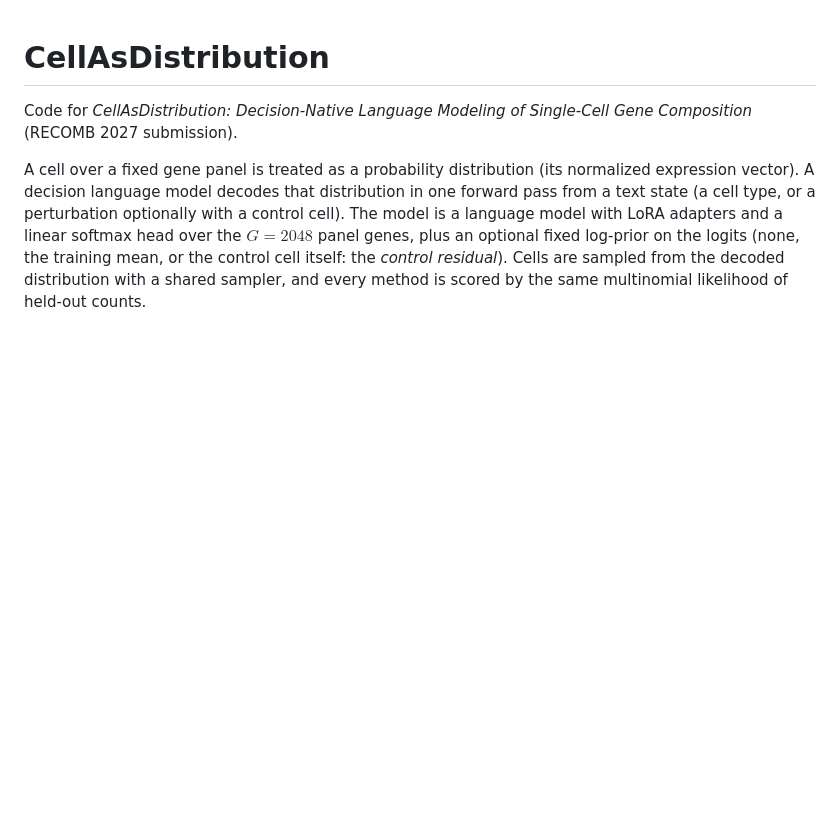
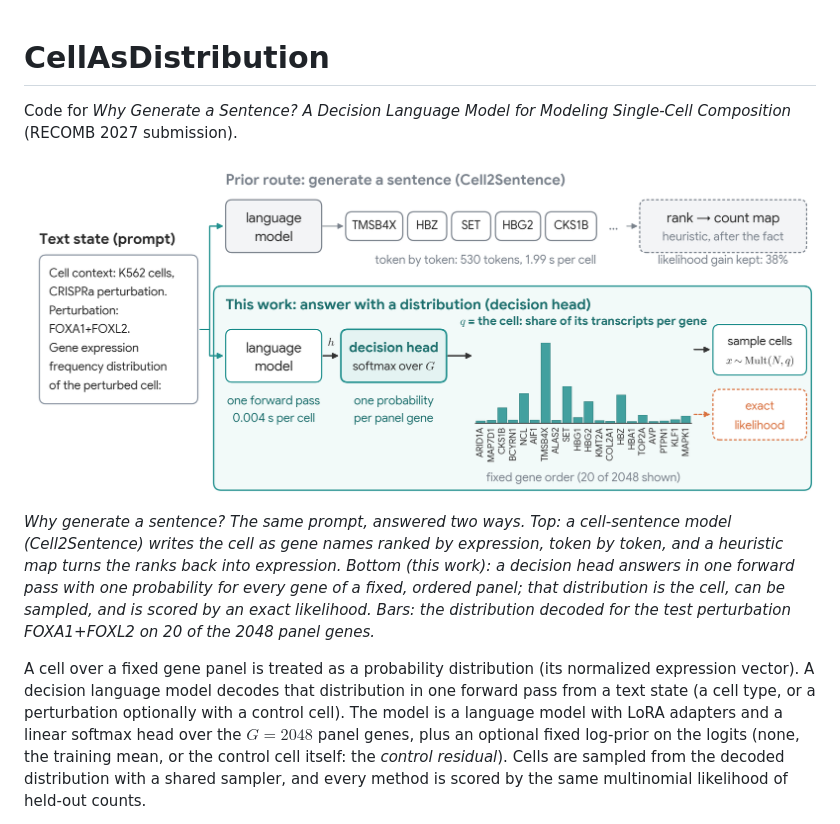
Before and after one commit to kagtgi/CellAsDistribution, a Markdown page: README.md, the part around the change. GitHub-like rendering; blank space fills up the shorter version.

Commit message:
README: final title and Figure 1
Co-Authored-By: Claude Opus 5.5 <noreply@anthropic.com>

```diff
--- a/README.md
+++ b/README.md
@@ -1,6 +1,10 @@
 # CellAsDistribution
 
-Code for *CellAsDistribution: Decision-Native Language Modeling of Single-Cell Gene Composition* (RECOMB 2027 submission).
+Code for *Why Generate a Sentence? A Decision Language Model for Modeling Single-Cell Composition* (RECOMB 2027 submission).
+
+![The same prompt, answered two ways](paper/figs/fig1_method.png)
+
+*Why generate a sentence? The same prompt, answered two ways. Top: a cell-sentence model (Cell2Sentence) writes the cell as gene names ranked by expression, token by token, and a heuristic map turns the ranks back into expression. Bottom (this work): a decision head answers in one forward pass with one probability for every gene of a fixed, ordered panel; that distribution is the cell, can be sampled, and is scored by an exact likelihood. Bars: the distribution decoded for the test perturbation FOXA1+FOXL2 on 20 of the 2048 panel genes.*
 
 A cell over a fixed gene panel is treated as a probability distribution (its normalized expression vector). A decision language model decodes that distribution in one forward pass from a text state (a cell type, or a perturbation optionally with a control cell). The model is a language model with LoRA adapters and a linear softmax head over the $G=2048$ panel genes, plus an optional fixed log-prior on the logits (none, the training mean, or the control cell itself: the *control residual*). Cells are sampled from the decoded distribution with a shared sampler, and every method is scored by the same multinomial likelihood of held-out counts.
 
```
